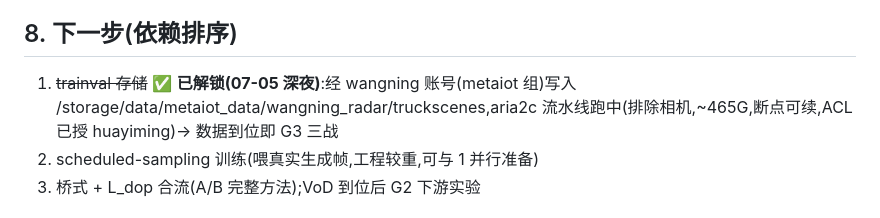
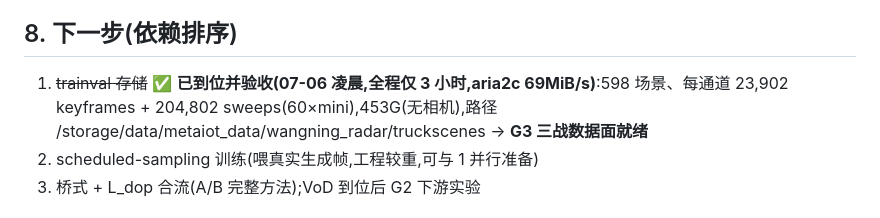
Before and after one commit to chimeraHHH/Radar_point_cloud_gen, a Markdown page: docs/p3_progress_2026-07-05.md, the part around the change. Rendered like a GitHub page.

Commit message:
docs: trainval 全量到位验收——598场景/204k sweeps每通道(60×mini), 453G, 3小时下载完成
Co-Authored-By: Claude Opus 4.8 <noreply@anthropic.com>

```diff
--- a/docs/p3_progress_2026-07-05.md
+++ b/docs/p3_progress_2026-07-05.md
@@ -116,7 +116,7 @@ K=5 与 K=10 上结论一致:**任何程度的"精修"都损伤草稿**(K=5 ego:
 
 ## 8. 下一步(依赖排序)
 
-1. ~~trainval 存储~~ ✅ **已解锁(07-05 深夜)**:经 wangning 账号(metaiot 组)写入 /storage/data/metaiot_data/wangning_radar/truckscenes,aria2c 流水线跑中(排除相机,~465G,断点可续,ACL 已授 huayiming)→ 数据到位即 G3 三战
+1. ~~trainval 存储~~ ✅ **已到位并验收(07-06 凌晨,全程仅 3 小时,aria2c 69MiB/s)**:598 场景、每通道 23,902 keyframes + 204,802 sweeps(60×mini),453G(无相机),路径 /storage/data/metaiot_data/wangning_radar/truckscenes → **G3 三战数据面就绪**
 2. scheduled-sampling 训练(喂真实生成帧,工程较重,可与 1 并行准备)
 3. 桥式 + L_dop 合流(A/B 完整方法);VoD 到位后 G2 下游实验
 
```
